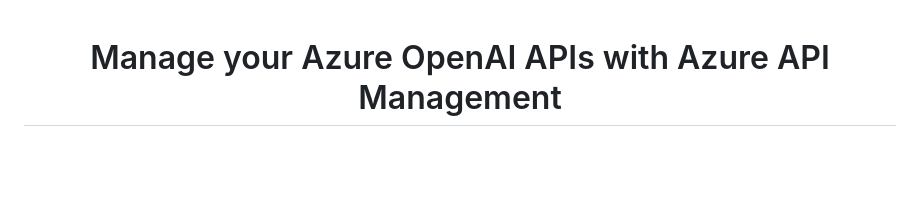
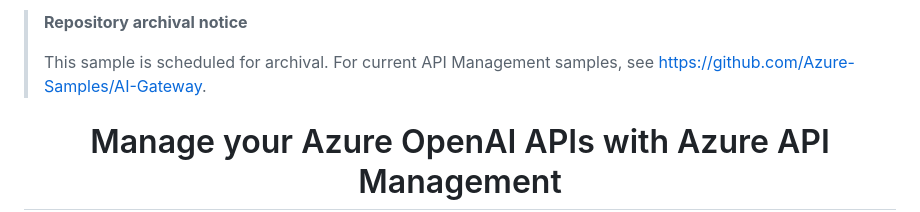
Before and after one commit to Azure-Samples/genai-gateway-apim, a Markdown page: README.md, the part around the change. Rendered like a GitHub page; blank space fills up the shorter version.

Commit message:
Add archive guidance

```diff
--- a/README.md
+++ b/README.md
@@ -1,3 +1,7 @@
+> **Repository archival notice**
+>
+> This sample is scheduled for archival. For current API Management samples, see [https://github.com/Azure-Samples/AI-Gateway](https://github.com/Azure-Samples/AI-Gateway).
+>
 <div align="center">
 
 # Manage your Azure OpenAI APIs with Azure API Management
```
